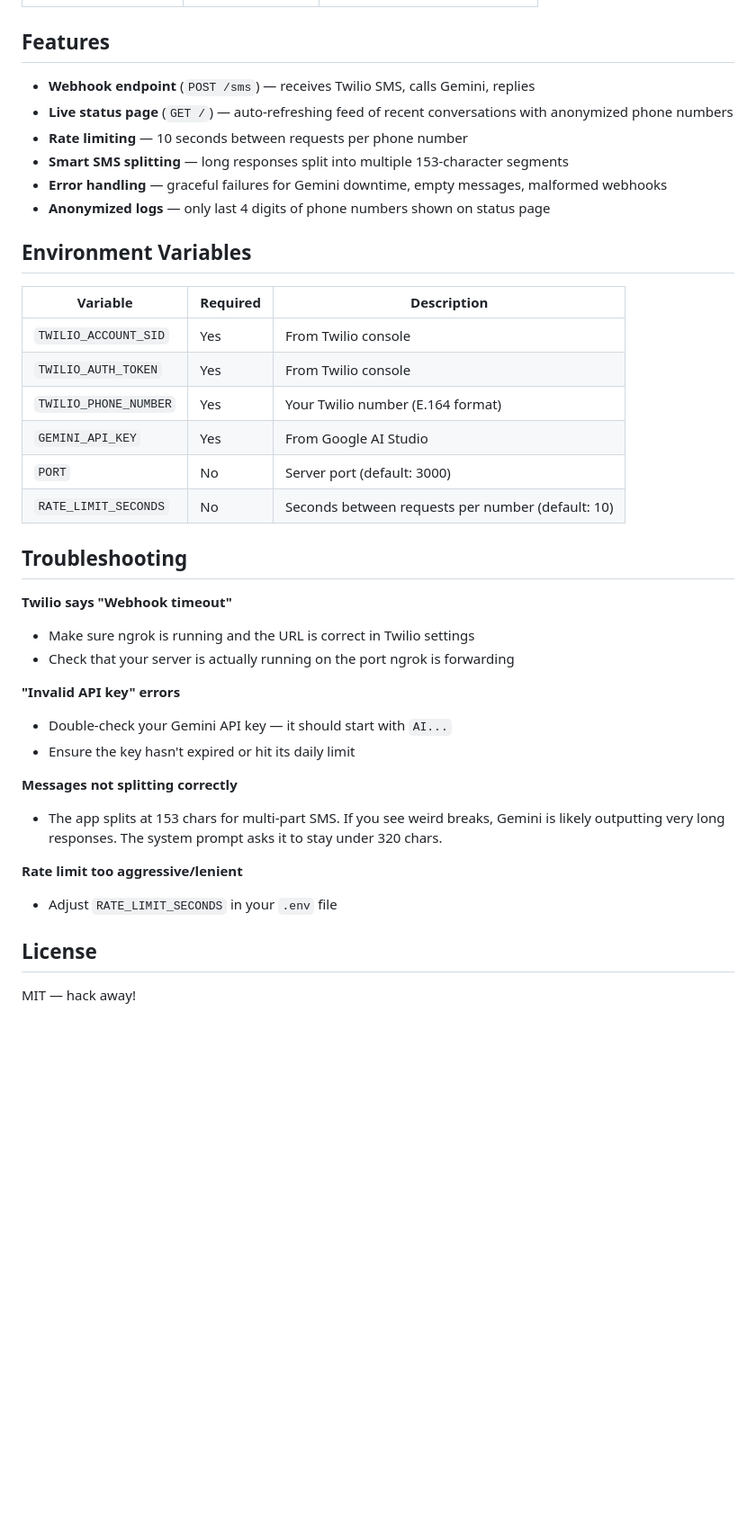
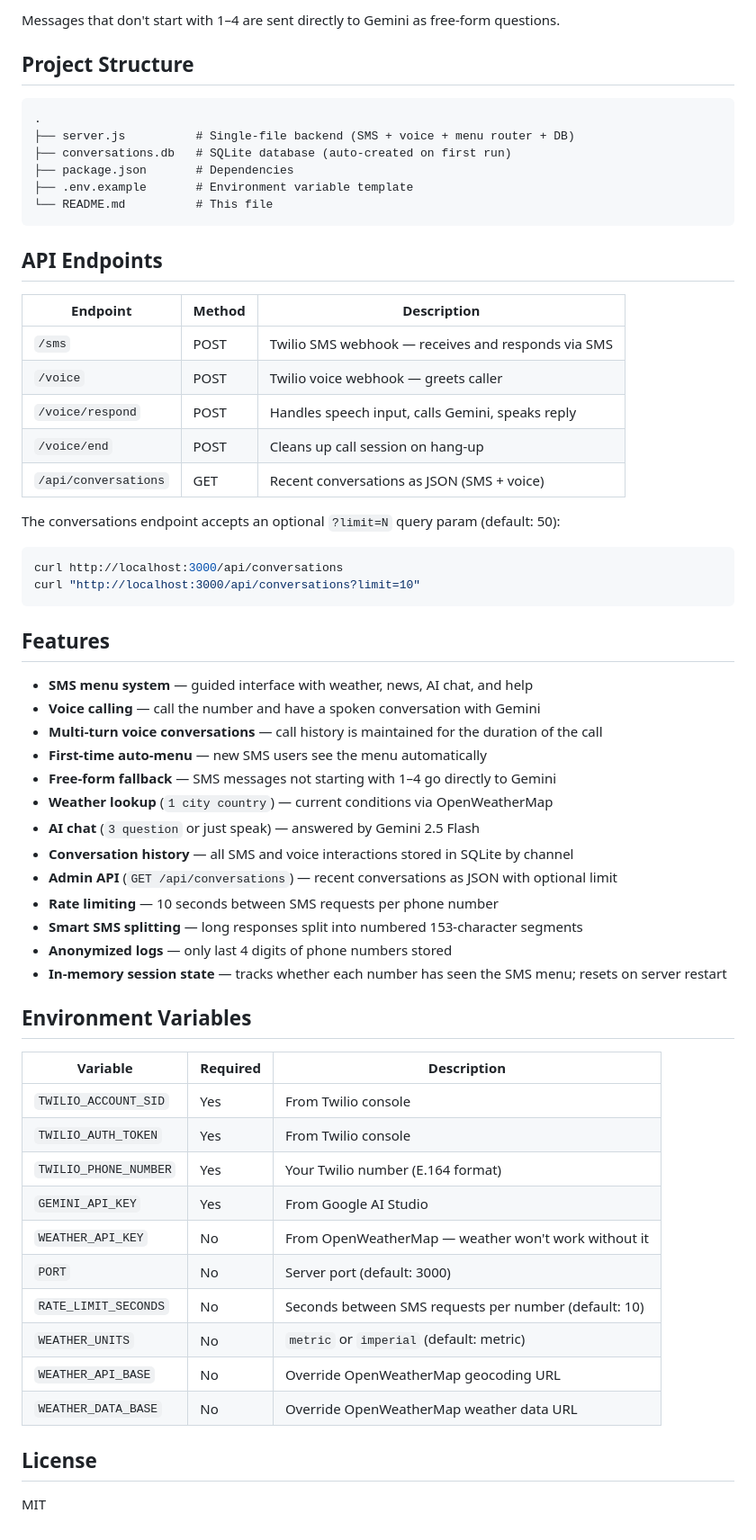
Before and after one commit to talonlikeaclaw/dawshacks-2026, a Markdown page: README.md, the part around one of its changes. Shown at 90% size. GitHub-like rendering; blank space fills up the shorter version.

````diff
--- a/README.md
+++ b/README.md
@@ -115,44 +139,64 @@ You should get a reply within 5-10 seconds.
+Messages that don't start with 1–4 are sent directly to Gemini as free-form questions.
+
+## Project Structure
+
+```
+.
+├── server.js          # Single-file backend (SMS + voice + menu router + DB)
+├── conversations.db   # SQLite database (auto-created on first run)
+├── package.json       # Dependencies
+├── .env.example       # Environment variable template
+└── README.md          # This file
+```
+
+## API Endpoints
+
+| Endpoint             | Method | Description                                        |
+| -------------------- | ------ | -------------------------------------------------- |
+| `/sms`               | POST   | Twilio SMS webhook — receives and responds via SMS |
+| `/voice`             | POST   | Twilio voice webhook — greets caller               |
+| `/voice/respond`     | POST   | Handles speech input, calls Gemini, speaks reply   |
+| `/voice/end`         | POST   | Cleans up call session on hang-up                  |
+| `/api/conversations` | GET    | Recent conversations as JSON (SMS + voice)         |
+
+The conversations endpoint accepts an optional `?limit=N` query param (default: 50):
+
+```bash
+curl http://localhost:3000/api/conversations
+curl "http://localhost:3000/api/conversations?limit=10"
+```
 
 ## Features
 
-- **Webhook endpoint** (`POST /sms`) — receives Twilio SMS, calls Gemini, replies
-- **Live status page** (`GET /`) — auto-refreshing feed of recent conversations with anonymized phone numbers
-- **Rate limiting** — 10 seconds between requests per phone number
-- **Smart SMS splitting** — long responses split into multiple 153-character segments
-- **Error handling** — graceful failures for Gemini downtime, empty messages, malformed webhooks
-- **Anonymized logs** — only last 4 digits of phone numbers shown on status page
+- **SMS menu system** — guided interface with weather, news, AI chat, and help
+- **Voice calling** — call the number and have a spoken conversation with Gemini
+- **Multi-turn voice conversations** — call history is maintained for the duration of the call
+- **First-time auto-menu** — new SMS users see the menu automatically
+- **Free-form fallback** — SMS messages not starting with 1–4 go directly to Gemini
+- **Weather lookup** (`1 city country`) — current conditions via OpenWeatherMap
+- **AI chat** (`3 question` or just speak) — answered by Gemini 2.5 Flash
+- **Conversation history** — all SMS and voice interactions stored in SQLite by channel
+- **Admin API** (`GET /api/conversations`) — recent conversations as JSON with optional limit
+- **Rate limiting** — 10 seconds between SMS requests per phone number
+- **Smart SMS splitting** — long responses split into numbered 153-character segments
+- **Anonymized logs** — only last 4 digits of phone numbers stored
+- **In-memory session state** — tracks whether each number has seen the SMS menu; resets on server restart
 
 ## Environment Variables
 
-| Variable              | Required | Description                                       |
-| --------------------- | -------- | ------------------------------------------------- |
-| `TWILIO_ACCOUNT_SID`  | Yes      | From Twilio console                               |
-| `TWILIO_AUTH_TOKEN`   | Yes      | From Twilio console                               |
-| `TWILIO_PHONE_NUMBER` | Yes      | Your Twilio number (E.164 format)                 |
-| `GEMINI_API_KEY`      | Yes      | From Google AI Studio                             |
-| `PORT`                | No       | Server port (default: 3000)                       |
-| `RATE_LIMIT_SECONDS`  | No       | Seconds between requests per number (default: 10) |
-
-## Troubleshooting
-
-**Twilio says "Webhook timeout"**
-
-- Make sure ngrok is running and the URL is correct in Twilio settings
-- Check that your server is actually running on the port ngrok is forwarding
-
-**"Invalid API key" errors**
-
-- Double-check your Gemini API key — it should start with `AI...`
-- Ensure the key hasn't expired or hit its daily limit
-
-**Messages not splitting correctly**
-
-- The app splits at 153 chars for multi-part SMS. If you see weird breaks, Gemini is likely outputting very long responses. The system prompt asks it to stay under 320 chars.
-
-**Rate limit too aggressive/lenient**
-
-- Adjust `RATE_LIMIT_SECONDS` in your `.env` file
+| Variable              | Required | Description                                           |
+| --------------------- | -------- | ----------------------------------------------------- |
+| `TWILIO_ACCOUNT_SID`  | Yes      | From Twilio console                                   |
+| `TWILIO_AUTH_TOKEN`   | Yes      | From Twilio console                                   |
+| `TWILIO_PHONE_NUMBER` | Yes      | Your Twilio number (E.164 format)                     |
+| `GEMINI_API_KEY`      | Yes      | From Google AI Studio                                 |
+| `WEATHER_API_KEY`     | No       | From OpenWeatherMap — weather won't work without it   |
+| `PORT`                | No       | Server port (default: 3000)                           |
+| `RATE_LIMIT_SECONDS`  | No       | Seconds between SMS requests per number (default: 10) |
+| `WEATHER_UNITS`       | No       | `metric` or `imperial` (default: metric)              |
+| `WEATHER_API_BASE`    | No       | Override OpenWeatherMap geocoding URL                 |
+| `WEATHER_DATA_BASE`   | No       | Override OpenWeatherMap weather data URL              |
 
 ## License
 
-MIT — hack away!
+MIT
````
Also changed, not shown: other parts of README.md (+66 -42 lines).
